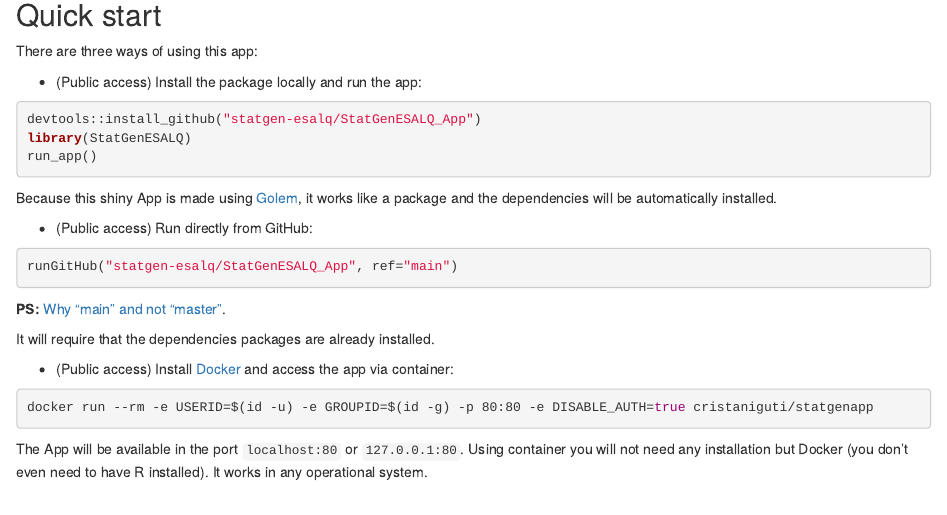
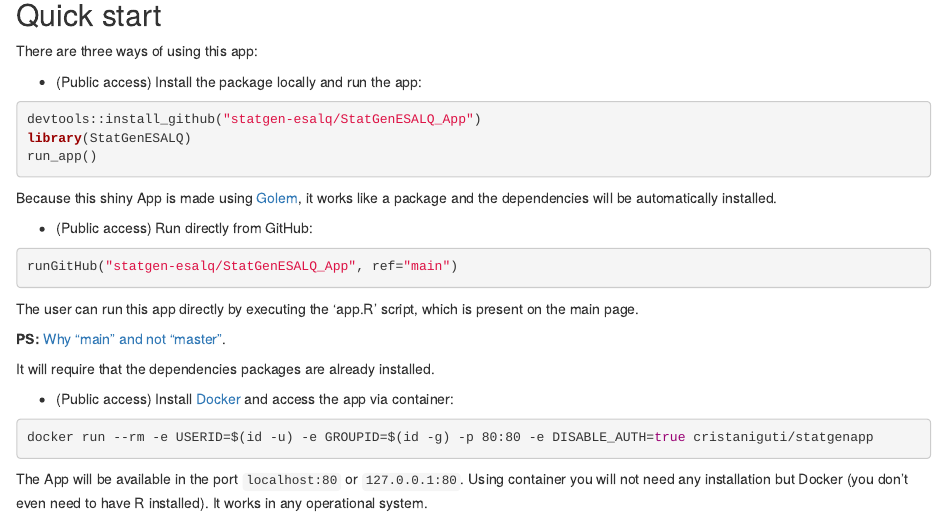
Before and after one commit to statgen-esalq/StatGenESALQ_App, an R Markdown document (inst/ext/about.Rmd): the page in a window 1100 px wide, from 320 px down. Rendered offline with R 4.5, knitr and Pandoc, with nearby package versions.

Commit message:
DesignGen App

````diff
--- a/inst/ext/about.Rmd
+++ b/inst/ext/about.Rmd
@@ -37,6 +37,8 @@ Because this shiny App is made using [Golem](https://golemverse.org/), it works
 runGitHub("statgen-esalq/StatGenESALQ_App", ref="main")
 ```
 
+The user can run this app directly by executing the 'app.R' script, which is present on the main page.
+
 **PS:** [Why "main" and not "master"](https://www.zdnet.com/article/github-to-replace-master-with-main-starting-next-month/#:~:text=GitHub%20repositories%20are%20where%20users,of%20a%20source%20code%20repository.&text=1%2C%202020%2C%20any%20new%20repositories,master%2C%22%20the%20company%20said.).
 
 It will require that the dependencies packages are already installed.
````
Also changed, not shown: README.md.
